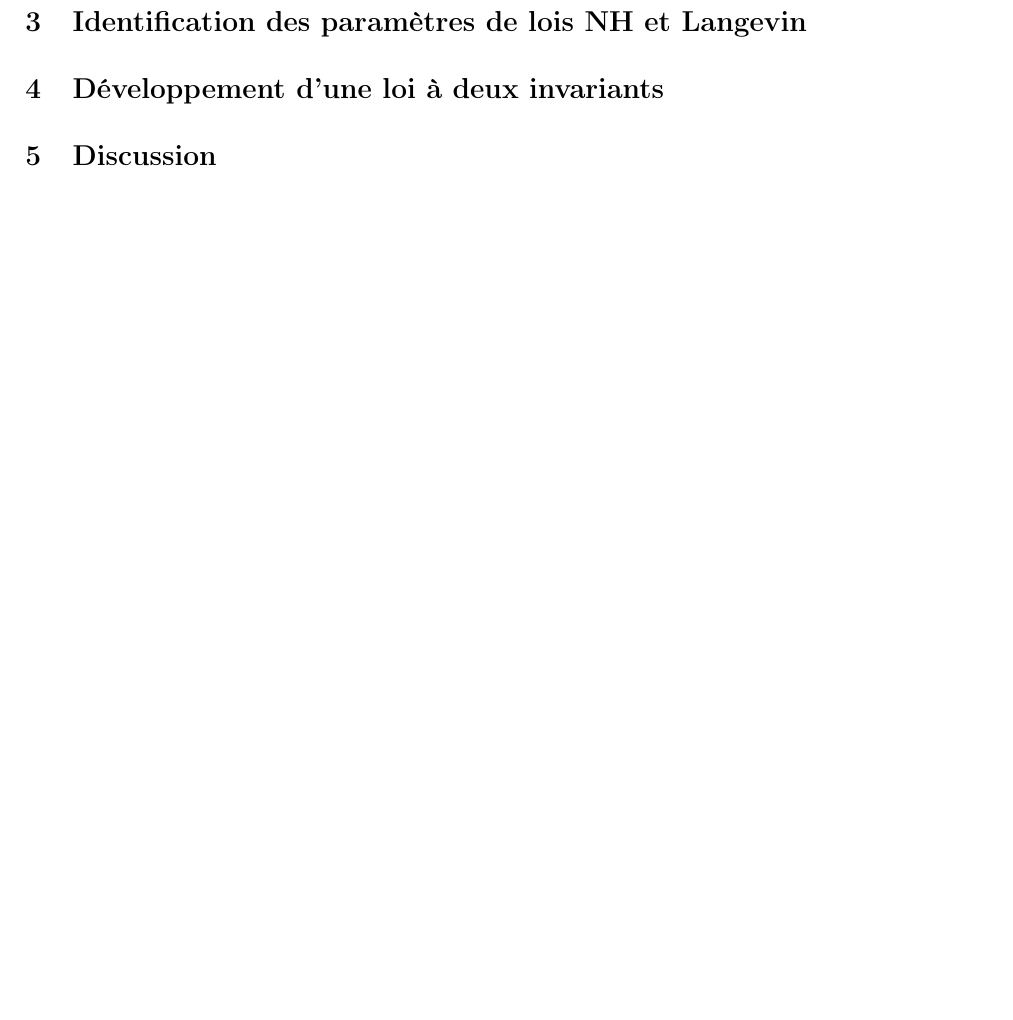
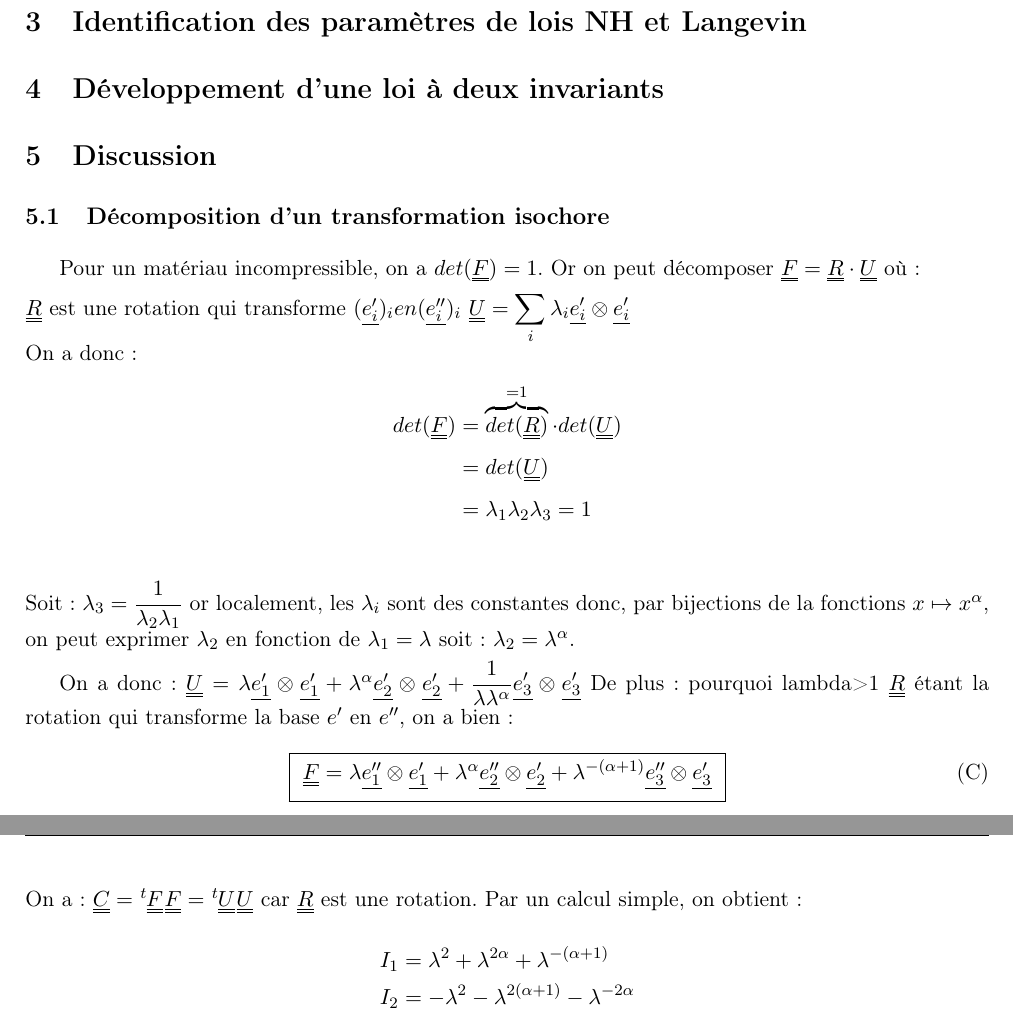
Before and after one commit to netixx/projet_meca, a LaTeX document (projet_meca.tex): part of page 5 of 5 before the commit and two parts of pages 6 and 7 of 7 after it, the two joined at a grey line, cut so that both start at the same text, the shorter picture padded with empty space. Compiled offline with pdfLaTeX.

Commit message:
ajout de la partie de sophie (permiere vague) ajout de ma partie (première question)

```diff
--- a/projet_meca.tex
+++ b/projet_meca.tex
@@ -59,6 +59,10 @@
 	%\newcommand{\E}{\mathds{E}}
 	%\renewcommand{\P}{\mathds{P}}
 
+%pour les transposées
+\usepackage{tensor}
+
+\newcommand{\trans}[1]{\tensor[^t]{#1}{}}
 
 %commande pour les opérateurs
 \newcommand{\INT}{\displaystyle\int}
@@ -314,9 +334,36 @@ L'intérêt de tirer sur le ballon permet de changer le comportement décrit au
 
 
 \section{Discussion}
+\subsection{Décomposition d'un transformation isochore}
+Pour un matériau incompressible, on a $det(\tens{F}) = 1$.
+Or on peut décomposer $\tens{F} = \tens{R}\cdot \tens{U}$ où :\\
+$\tens{R}$ est une rotation qui transforme $(\uline{e'_i})_i en (\uline{e''_i})_i$
+$\tens{U} = \SUM_i \lambda_i \uline{e'_i} \otimes \uline{e'_i}$
+\\
+On a donc :
+\begin{align*}
+det(\tens{F}) &= \overbrace{det(\tens{R})}^{=1} \cdot det(\tens{U}) \\
+&= det(\tens{U}) \\
+&= \lambda_1 \lambda_2 \lambda_3 = 1\\
+\end{align*}
+Soit : $\lambda_3 = \FRAC{1}{\lambda_2 \lambda_1}$ or localement, les $\lambda_i$ sont des constantes donc, par bijections de la fonctions $x \mapsto x^\alpha$, on peut exprimer $\lambda_2$ en fonction de $\lambda_1 = \lambda$ soit : $\lambda_2 = \lambda^\alpha$.
 
-
-
+On a donc : $\tens{U} = \lambda \uline{e'_1} \otimes \uline{e'_1} + \lambda^\alpha \uline{e'_2} \otimes \uline{e'_2} + \FRAC{1}{\lambda \lambda^\alpha} \uline{e'_3} \otimes \uline{e'_3}$
+De plus : pourquoi lambda>1
+$\tens{R}$ étant la rotation qui transforme la base $e'$ en $e''$, on a bien :
+\begin{equation}
+\fbox{
+$
+\tens{F} = \lambda \uline{e''_1} \otimes \uline{e'_1} + \lambda^\alpha \uline{e''_2} \otimes \uline{e'_2} + \lambda^{-(\alpha +1)} \uline{e''_3} \otimes \uline{e'_3}
+$
+}
+\end{equation}
+On a : $\tens{C} = \trans{\tens{F}} \tens{F} = \trans{\tens{U}} \tens{U}$ car $\tens{R}$ est une rotation.
+Par un calcul simple, on obtient :
+\begin{align*}
+I_1 &= \lambda^2 + \lambda^{2 \alpha} + \lambda^{-(\alpha +1)} \\
+I_2 &= -\lambda^2 - \lambda^{2 (\alpha+1)} - \lambda^{ -2 \alpha} \\
+\end{align*}
 
 %appendice éventuel
 %\clearpage
```
Also changed, not shown: projet_meca.tex (16 more changed lines).
